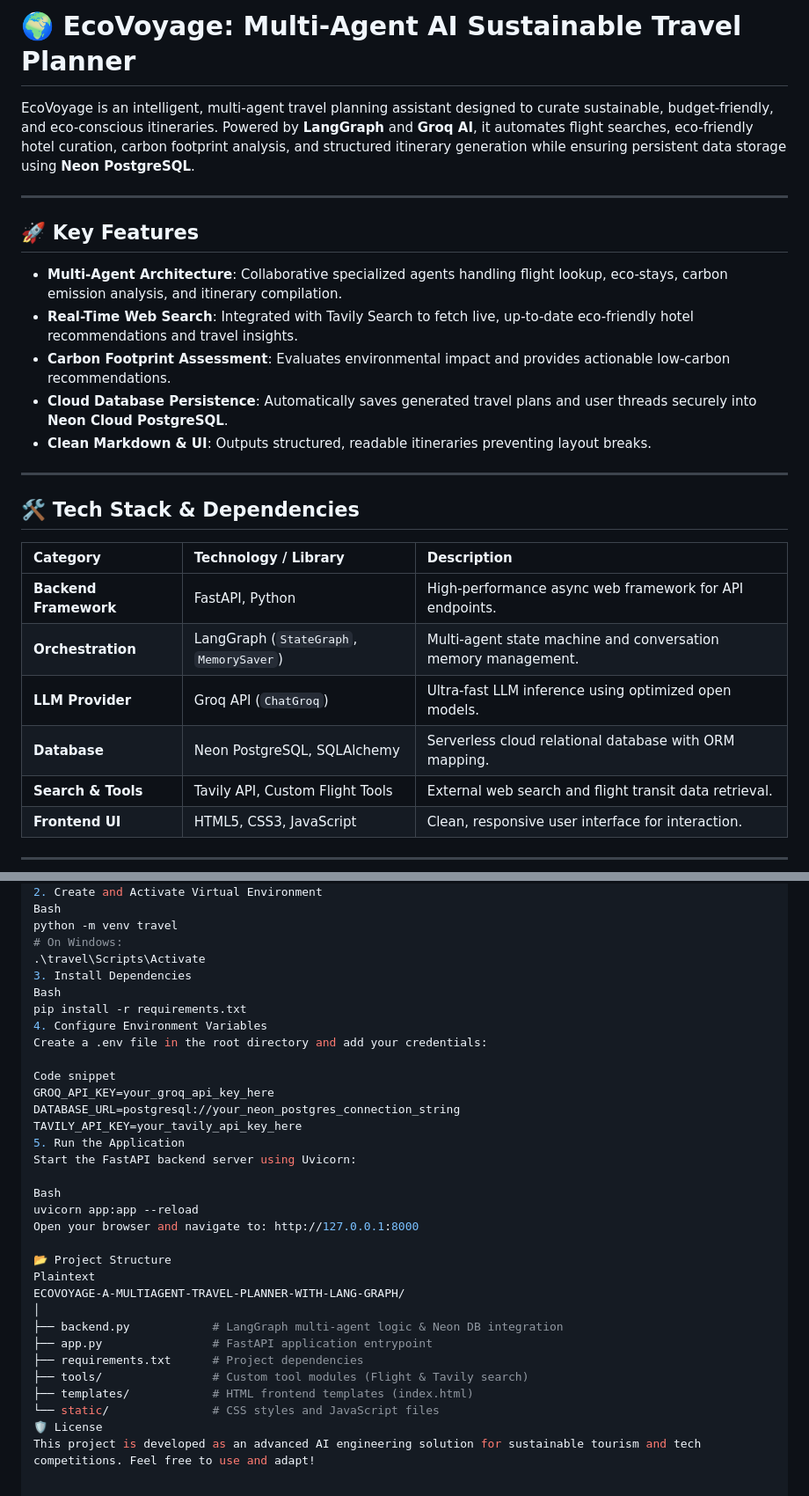
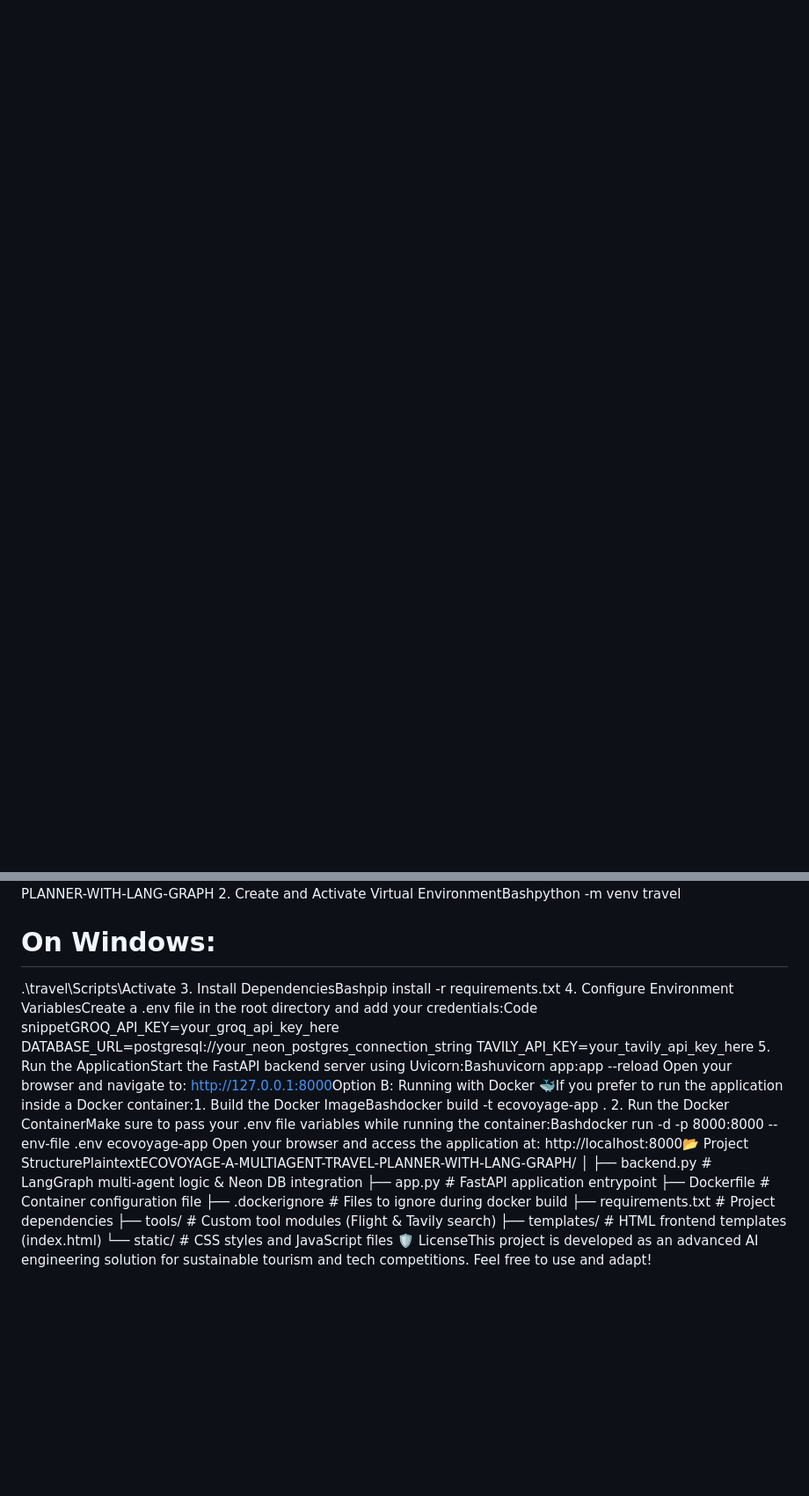
Before and after one commit to ayushkumarsingh683-sys/ECOVOYAGE-A-MULTIAGENT-TRAVEL-PLANNER-WITH-LANG-GRAPH, a Markdown page: README.md, 2 parts joined by grey strips. Shown at 88% size. GitHub-like rendering; blank space fills up the shorter version.

```diff
--- a/README.md
+++ b/README.md
@@ -1,29 +0,0 @@
-# 🌍 EcoVoyage: Multi-Agent AI Sustainable Travel Planner
-
-EcoVoyage is an intelligent, multi-agent travel planning assistant designed to curate sustainable, budget-friendly, and eco-conscious itineraries. Powered by **LangGraph** and **Groq AI**, it automates flight searches, eco-friendly hotel curation, carbon footprint analysis, and structured itinerary generation while ensuring persistent data storage using **Neon PostgreSQL**.
-
----
-
-## 🚀 Key Features
-
-* **Multi-Agent Architecture**: Collaborative specialized agents handling flight lookup, eco-stays, carbon emission analysis, and itinerary compilation.
-* **Real-Time Web Search**: Integrated with Tavily Search to fetch live, up-to-date eco-friendly hotel recommendations and travel insights.
-* **Carbon Footprint Assessment**: Evaluates environmental impact and provides actionable low-carbon recommendations.
-* **Cloud Database Persistence**: Automatically saves generated travel plans and user threads securely into **Neon Cloud PostgreSQL**.
-* **Clean Markdown & UI**: Outputs structured, readable itineraries preventing layout breaks.
-
----
-
-## 🛠️ Tech Stack & Dependencies
-
-| Category | Technology / Library | Description |
-| :--- | :--- | :--- |
-| **Backend Framework** | FastAPI, Python | High-performance async web framework for API endpoints. |
-| **Orchestration** | LangGraph (`StateGraph`, `MemorySaver`) | Multi-agent state machine and conversation memory management. |
-| **LLM Provider** | Groq API (`ChatGroq`) | Ultra-fast LLM inference using optimized open models. |
-| **Database** | Neon PostgreSQL, SQLAlchemy | Serverless cloud relational database with ORM mapping. |
-| **Search & Tools** | Tavily API, Custom Flight Tools | External web search and flight transit data retrieval. |
-| **Frontend UI** | HTML5, CSS3, JavaScript | Clean, responsive user interface for interaction. |
-
----
-
@@ -45,35 +2,22 @@ git clone [https://github.com/ayushkumarsingh683-sys/ECOVOYAGE-A-MULTIAGENT-TRAV
 cd ECOVOYAGE-A-MULTIAGENT-TRAVEL-PLANNER-WITH-LANG-GRAPH
-2. Create and Activate Virtual Environment
-Bash
-python -m venv travel
+2. Create and Activate Virtual EnvironmentBashpython -m venv travel
 # On Windows:
 .\travel\Scripts\Activate
-3. Install Dependencies
-Bash
-pip install -r requirements.txt
-4. Configure Environment Variables
-Create a .env file in the root directory and add your credentials:
-
-Code snippet
-GROQ_API_KEY=your_groq_api_key_here
+3. Install DependenciesBashpip install -r requirements.txt
+4. Configure Environment VariablesCreate a .env file in the root directory and add your credentials:Code snippetGROQ_API_KEY=your_groq_api_key_here
 DATABASE_URL=postgresql://your_neon_postgres_connection_string
 TAVILY_API_KEY=your_tavily_api_key_here
-5. Run the Application
-Start the FastAPI backend server using Uvicorn:
-
-Bash
-uvicorn app:app --reload
-Open your browser and navigate to: http://127.0.0.1:8000
-
-📂 Project Structure
-Plaintext
-ECOVOYAGE-A-MULTIAGENT-TRAVEL-PLANNER-WITH-LANG-GRAPH/
+5. Run the ApplicationStart the FastAPI backend server using Uvicorn:Bashuvicorn app:app --reload
+Open your browser and navigate to: [http://127.0.0.1:8000](http://127.0.0.1:8000)Option B: Running with Docker 🐳If you prefer to run the application inside a Docker container:1. Build the Docker ImageBashdocker build -t ecovoyage-app .
+2. Run the Docker ContainerMake sure to pass your .env file variables while running the container:Bashdocker run -d -p 8000:8000 --env-file .env ecovoyage-app
+Open your browser and access the application at: http://localhost:8000📂 Project StructurePlaintextECOVOYAGE-A-MULTIAGENT-TRAVEL-PLANNER-WITH-LANG-GRAPH/
 │
 ├── backend.py            # LangGraph multi-agent logic & Neon DB integration
 ├── app.py                # FastAPI application entrypoint
+├── Dockerfile            # Container configuration file
+├── .dockerignore         # Files to ignore during docker build
 ├── requirements.txt      # Project dependencies
 ├── tools/                # Custom tool modules (Flight & Tavily search)
 ├── templates/            # HTML frontend templates (index.html)
 └── static/               # CSS styles and JavaScript files
-🛡️ License
-This project is developed as an advanced AI engineering solution for sustainable tourism and tech competitions. Feel free to use and adapt!
+🛡️ LicenseThis project is developed as an advanced AI engineering solution for sustainable tourism and tech competitions. Feel free to use and adapt!
```
Also changed, not shown: other parts of README.md (+1 -15 lines).
